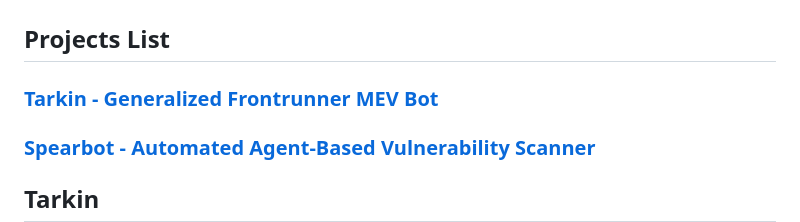
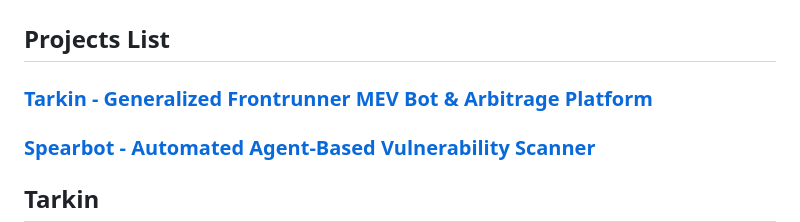
Before and after one commit to xklob/xklob.github.io, a Markdown page: README.md, the part around the change. Rendered like a GitHub page.

```diff
--- a/README.md
+++ b/README.md
@@ -2,7 +2,7 @@
 
 ## Projects List
 
-### [Tarkin - Generalized Frontrunner MEV Bot](#tarkin)
+### [Tarkin - Generalized Frontrunner MEV Bot & Arbitrage Platform](#tarkin)
 ### [Spearbot - Automated Agent-Based Vulnerability Scanner](#spearbot)
 
 ## Tarkin
```
